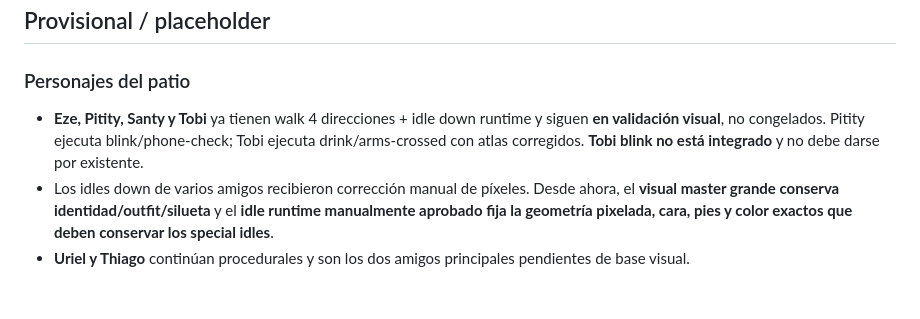
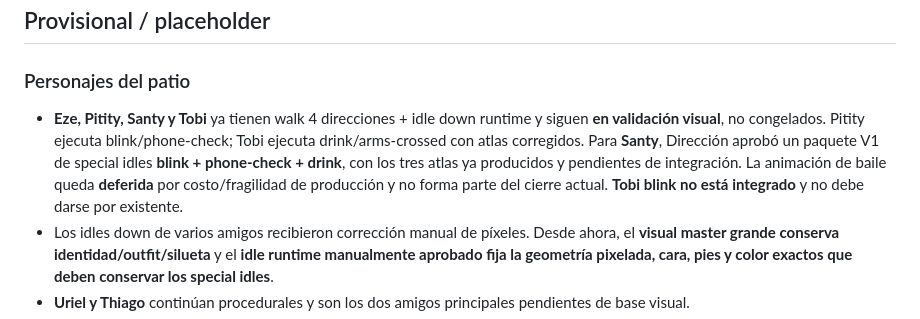
Before and after one commit to ezexgonzalez/tambu-game, a Markdown page: docs/CURRENT_STATE.md, the part around the change. GitHub-like rendering; blank space fills up the shorter version.

Commit message:
docs: approve Santy V1 special idle package

```diff
--- a/docs/CURRENT_STATE.md
+++ b/docs/CURRENT_STATE.md
@@ -132,7 +132,7 @@ Hay tests para sistema social, Sofi, Mili, Cami, Consejo, presentación y flujo
 
 ### Personajes del patio
 
-- **Eze, Pitity, Santy y Tobi** ya tienen walk 4 direcciones + idle down runtime y siguen **en validación visual**, no congelados. Pitity ejecuta blink/phone-check; Tobi ejecuta drink/arms-crossed con atlas corregidos. **Tobi blink no está integrado** y no debe darse por existente.
+- **Eze, Pitity, Santy y Tobi** ya tienen walk 4 direcciones + idle down runtime y siguen **en validación visual**, no congelados. Pitity ejecuta blink/phone-check; Tobi ejecuta drink/arms-crossed con atlas corregidos. Para **Santy**, Dirección aprobó un paquete V1 de special idles **blink + phone-check + drink**, con los tres atlas ya producidos y pendientes de integración. La animación de baile queda **deferida** por costo/fragilidad de producción y no forma parte del cierre actual. **Tobi blink no está integrado** y no debe darse por existente.
 - Los idles down de varios amigos recibieron corrección manual de píxeles. Desde ahora, el **visual master grande conserva identidad/outfit/silueta** y el **idle runtime manualmente aprobado fija la geometría pixelada, cara, pies y color exactos que deben conservar los special idles**.
 - **Uriel y Thiago** continúan procedurales y son los dos amigos principales pendientes de base visual.
 - Los **37 fillers** siguen siendo provisionales; ocho tienen tween de baile y varias etiquetas de actividad todavía no producen una acción visible. La V1 no exige 37 diseños únicos: se resolverá con una familia pequeña/reutilizable y pocas actividades legibles.
```
